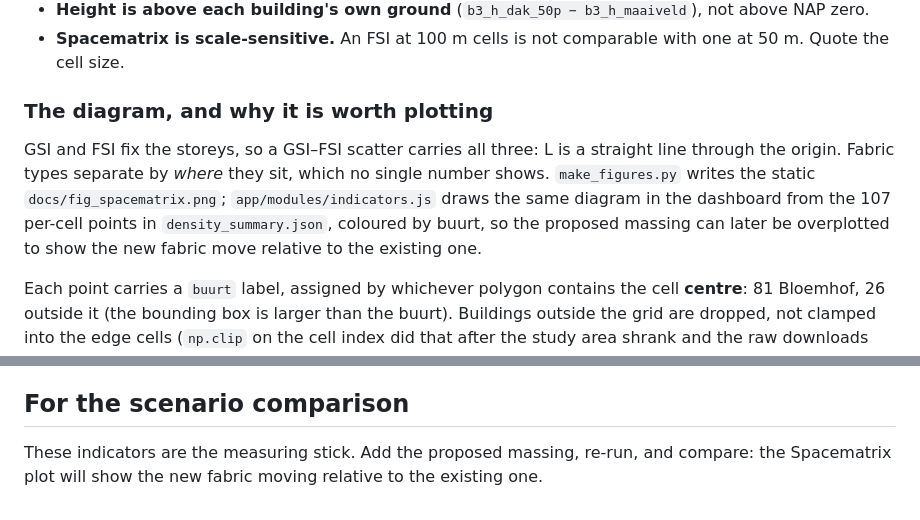
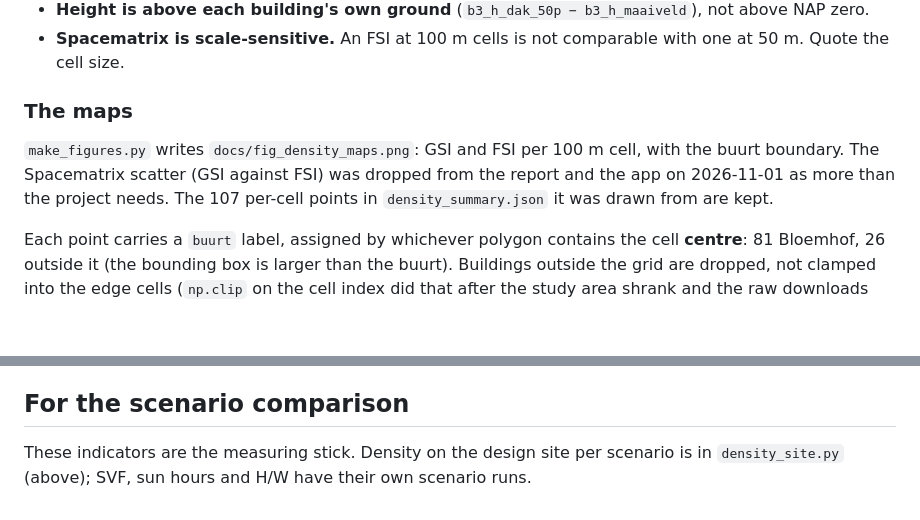
Before and after one commit to A-Malinkov/geosim-bloemhof, a Markdown page: analysis/morphology/README.md, 2 parts joined by grey strips. Drawn GitHub-style; blank space fills up the shorter version.

```diff
--- a/analysis/morphology/README.md
+++ b/analysis/morphology/README.md
@@ -144,15 +144,12 @@ L   = FSI / GSI                       mean storeys
 - **Spacematrix is scale-sensitive.** An FSI at 100 m cells is not comparable
   with one at 50 m. Quote the cell size.
 
-### The diagram, and why it is worth plotting
+### The maps
 
-GSI and FSI fix the storeys, so a GSI–FSI scatter carries all three: L is a
-straight line through the origin. Fabric types separate by
-*where* they sit, which no single number shows. `make_figures.py` writes the static
-`docs/fig_spacematrix.png`; `app/modules/indicators.js` draws the same diagram in
-the dashboard from the 107 per-cell points in `density_summary.json`, coloured
-by buurt, so the proposed massing can later be overplotted to show the new fabric
-move relative to the existing one.
+`make_figures.py` writes `docs/fig_density_maps.png`: GSI and FSI per 100 m
+cell, with the buurt boundary. The Spacematrix scatter (GSI against FSI) was
+dropped from the report and the app on 2026-11-01 as more than the project
+needs. The 107 per-cell points in `density_summary.json` it was drawn from are kept.
 
 Each point carries a `buurt` label, assigned by whichever polygon contains the
 cell **centre**: 81 Bloemhof,
@@ -319,6 +316,6 @@ wide and few, so about half of its street length is not a canyon at all.
 
 ## For the scenario comparison
 
-These indicators are the measuring stick. Add the proposed massing, re-run, and
-compare: the Spacematrix plot will show the new fabric moving relative to the
-existing one.
+These indicators are the measuring stick. Density on the design site per
+scenario is in `density_site.py` (above); SVF, sun hours and H/W have their own
+scenario runs.
```
Also changed, not shown: README.md (+2 -2 lines), docs/fig_spacematrix.png (deleted), docs/fig_tree_heights.png, docs/fig_tree_map.png, 3 other files.
